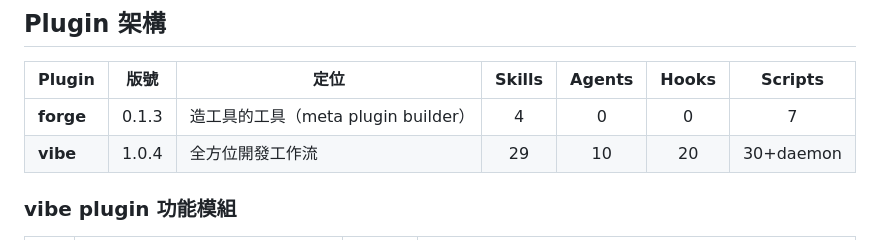
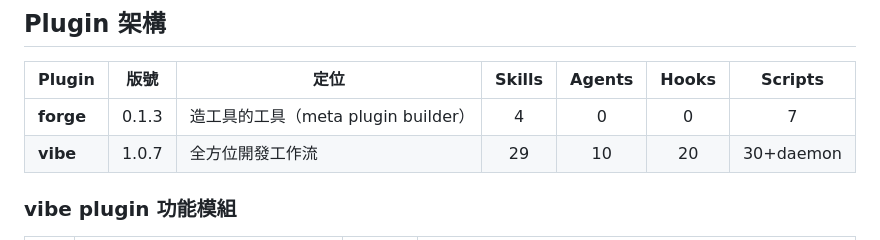
Before and after one commit to ryu111/vibe, a Markdown page: CLAUDE.md, the part around the change. Rendered like a GitHub page.

Commit message:
文檔：同步 CLAUDE.md 版號至 vibe 1.0.7
Co-Authored-By: Claude Opus 4.6 <noreply@anthropic.com>

```diff
--- a/CLAUDE.md
+++ b/CLAUDE.md
@@ -9,7 +9,7 @@ Vibe 是 Claude Code marketplace，為全端開發者提供從規劃到部署的
 | Plugin | 版號 | 定位 | Skills | Agents | Hooks | Scripts |
 |--------|------|------|:------:|:------:|:-----:|:-------:|
 | **forge** | 0.1.3 | 造工具的工具（meta plugin builder） | 4 | 0 | 0 | 7 |
-| **vibe** | 1.0.4 | 全方位開發工作流 | 29 | 10 | 20 | 30+daemon |
+| **vibe** | 1.0.7 | 全方位開發工作流 | 29 | 10 | 20 | 30+daemon |
 
 ### vibe plugin 功能模組
 
```
